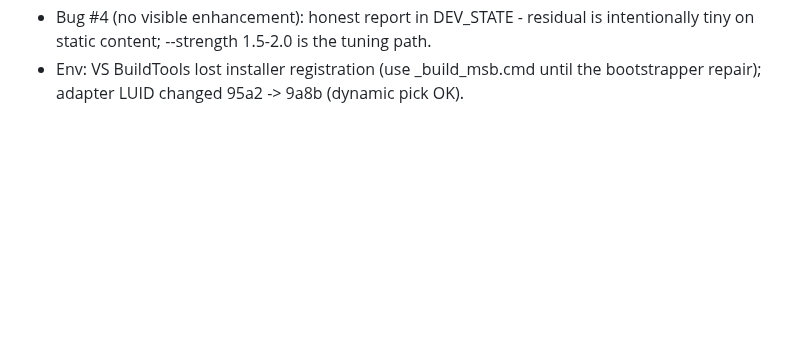
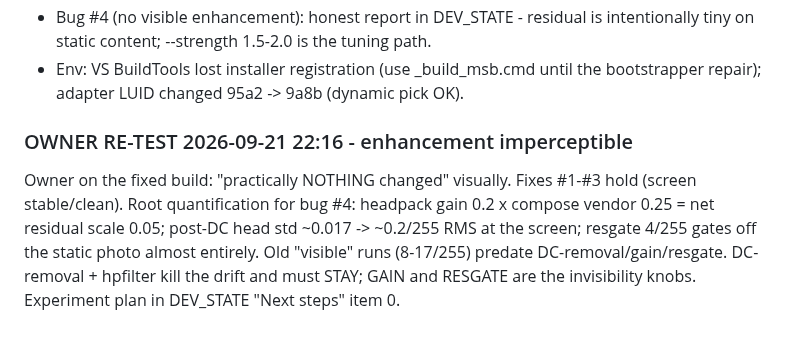
Before and after one commit to geladons/DLSS5_INTEL, a Markdown page: PROGRESS.md, the part around the change. GitHub-like rendering; blank space fills up the shorter version.

```diff
--- a/PROGRESS.md
+++ b/PROGRESS.md
@@ -508,3 +508,12 @@ golden.py compare; isolation: isolate.py, quant.py, quant2.py forensics).
   intentionally tiny on static content; --strength 1.5-2.0 is the tuning path.
 - Env: VS BuildTools lost installer registration (use _build_msb.cmd until the
   bootstrapper repair); adapter LUID changed 95a2 -> 9a8b (dynamic pick OK).
+
+### OWNER RE-TEST 2026-09-21 22:16 - enhancement imperceptible
+Owner on the fixed build: "practically NOTHING changed" visually. Fixes #1-#3
+hold (screen stable/clean). Root quantification for bug #4: headpack gain 0.2 x
+compose vendor 0.25 = net residual scale 0.05; post-DC head std ~0.017 ->
+~0.2/255 RMS at the screen; resgate 4/255 gates off the static photo almost
+entirely. Old "visible" runs (8-17/255) predate DC-removal/gain/resgate.
+DC-removal + hpfilter kill the drift and must STAY; GAIN and RESGATE are the
+invisibility knobs. Experiment plan in DEV_STATE "Next steps" item 0.
```
Also changed, not shown: DEV_STATE.md (+31 -11 lines).
